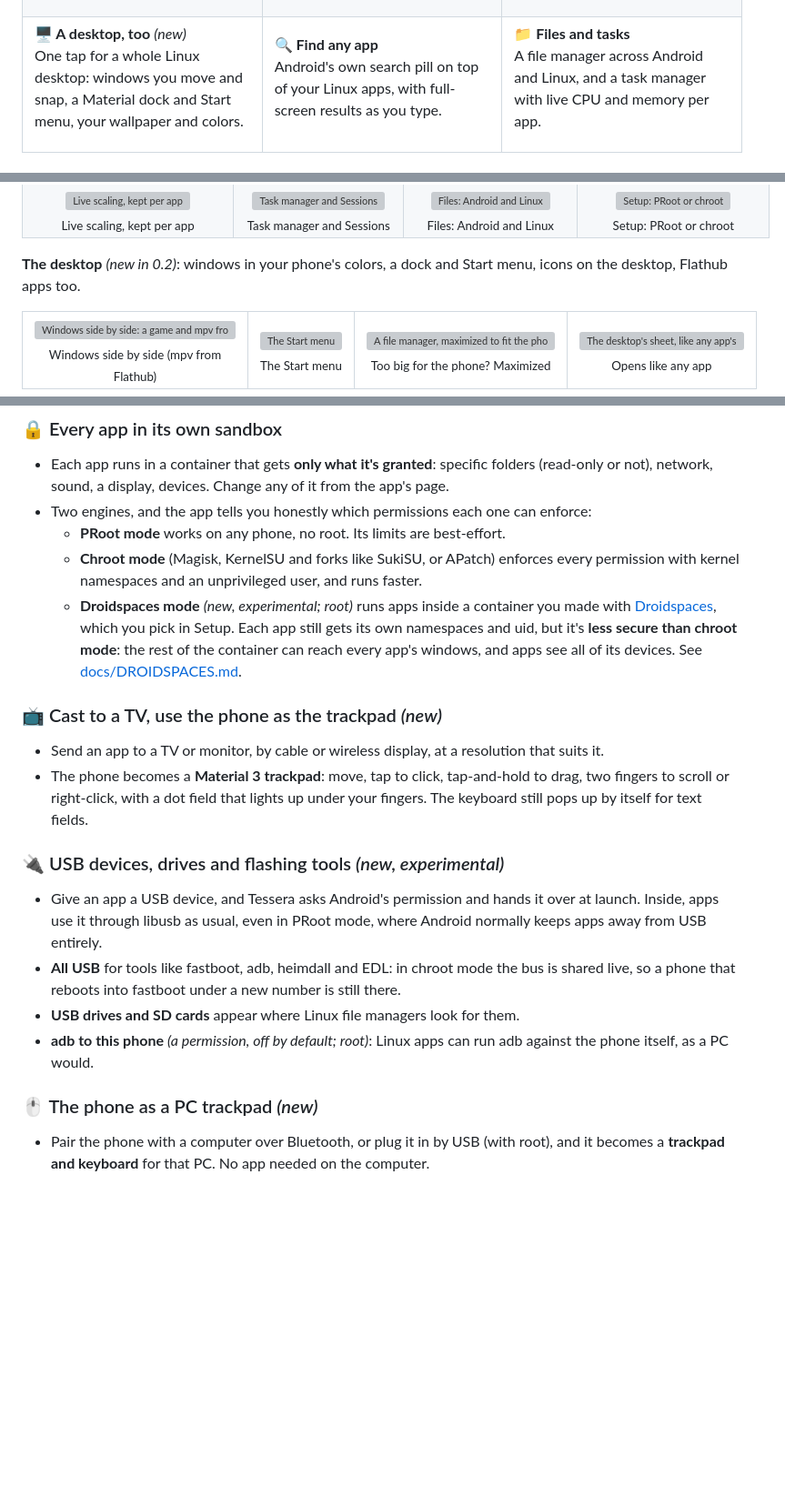
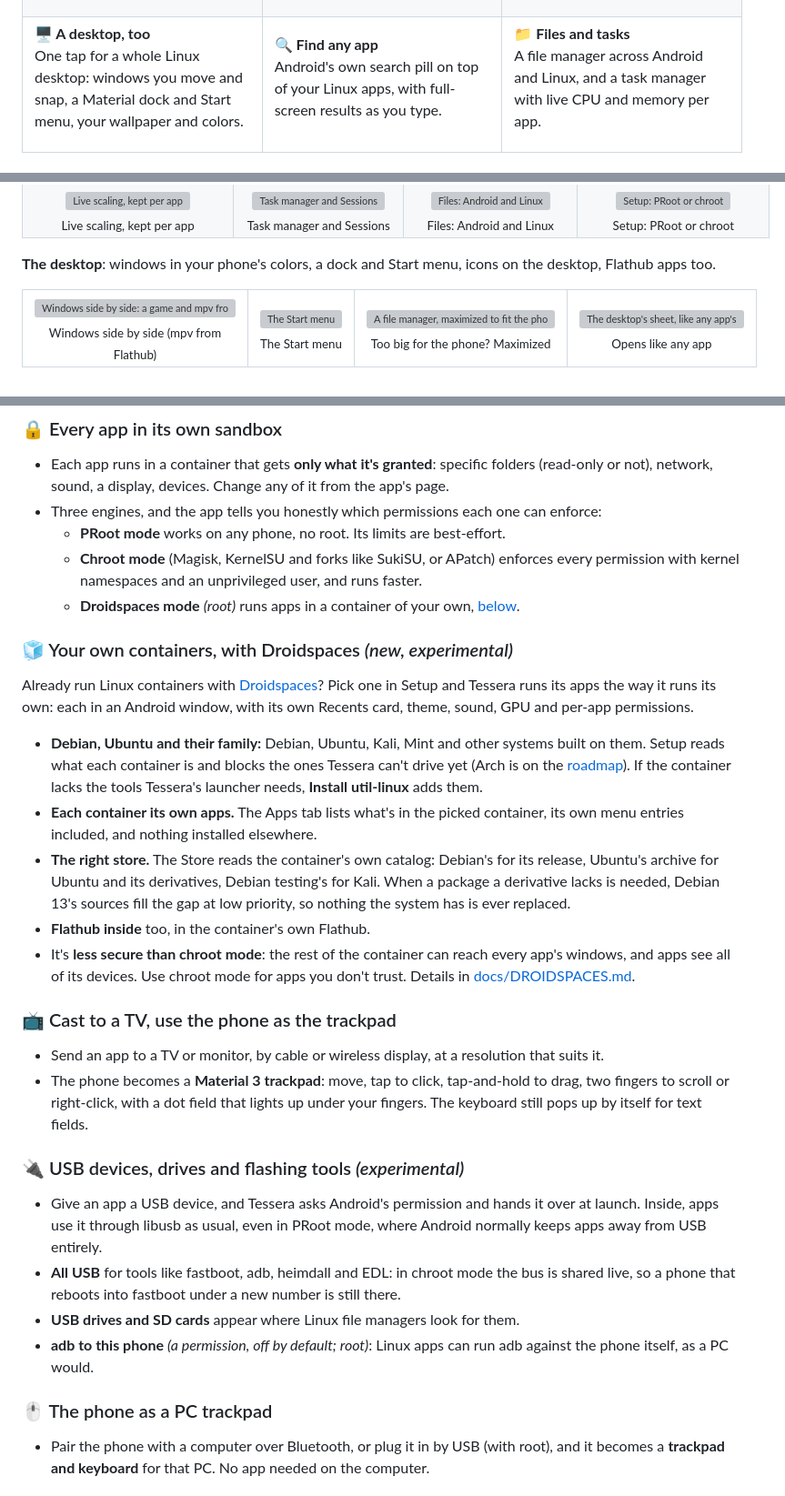
Before and after one commit to daryan044/tessera-linux, a Markdown page: README.md, 3 parts joined by grey strips. Shown at 91% size. Drawn GitHub-style; blank space fills up the shorter version; grey boxes are pictures that could not be loaded.

```diff
--- a/README.md
+++ b/README.md
@@ -75,7 +75,7 @@ cast Linux apps to a TV.
 <tr>
 <td valign="top">
 
-**🖥️ A desktop, too** *(new)*<br>
+**🖥️ A desktop, too**<br>
 One tap for a whole Linux desktop: windows you move and snap, a Material dock and Start menu,
 your wallpaper and colors.
 
@@ -112,7 +112,7 @@ A file manager across Android and Linux, and a task manager with live CPU and me
 </tr>
 </table>
 
-**The desktop** *(new in 0.2)*: windows in your phone's colors, a dock and Start menu, icons on the
+**The desktop**: windows in your phone's colors, a dock and Start menu, icons on the
 desktop, Flathub apps too.
 
 <table>
@@ -274,23 +274,39 @@ GPU, and a GPU meter for the whole phone. What apps printed is under **Logs** in
 ### 🔒 Every app in its own sandbox
 - Each app runs in a container that gets **only what it's granted**: specific folders (read-only
   or not), network, sound, a display, devices. Change any of it from the app's page.
-- Two engines, and the app tells you honestly which permissions each one can enforce:
+- Three engines, and the app tells you honestly which permissions each one can enforce:
   - **PRoot mode** works on any phone, no root. Its limits are best-effort.
   - **Chroot mode** (Magisk, KernelSU and forks like SukiSU, or APatch) enforces every permission
     with kernel namespaces and an unprivileged user, and runs faster.
-  - **Droidspaces mode** *(new, experimental; root)* runs apps inside a container you made with
-    [Droidspaces](https://github.com/ravindu644/Droidspaces-OSS), which you pick in Setup. Each app
-    still gets its own namespaces and uid, but it's **less secure than chroot mode**: the rest of
-    the container can reach every app's windows, and apps see all of its devices. See
-    [docs/DROIDSPACES.md](docs/DROIDSPACES.md#security).
+  - **Droidspaces mode** *(root)* runs apps in a container of your own,
+    [below](#-your-own-containers-with-droidspaces-new-experimental).
 
-### 📺 Cast to a TV, use the phone as the trackpad *(new)*
+### 🧊 Your own containers, with Droidspaces *(new, experimental)*
+Already run Linux containers with [Droidspaces](https://github.com/ravindu644/Droidspaces-OSS)?
+Pick one in Setup and Tessera runs its apps the way it runs its own: each in an Android window,
+with its own Recents card, theme, sound, GPU and per-app permissions.
+- **Debian, Ubuntu and their family:** Debian, Ubuntu, Kali, Mint and other systems built on them.
+  Setup reads what each container is and blocks the ones Tessera can't drive yet (Arch is on the
+  [roadmap](docs/ROADMAP.md#phase-8-droidspaces-containers)). If the container lacks the tools
+  Tessera's launcher needs, **Install util-linux** adds them.
+- **Each container its own apps.** The Apps tab lists what's in the picked container, its own menu
+  entries included, and nothing installed elsewhere.
+- **The right store.** The Store reads the container's own catalog: Debian's for its release,
+  Ubuntu's archive for Ubuntu and its derivatives, Debian testing's for Kali. When a package
+  a derivative lacks is needed, Debian 13's sources fill the gap at low priority, so nothing the
+  system has is ever replaced.
+- **Flathub inside** too, in the container's own Flathub.
+- It's **less secure than chroot mode**: the rest of the container can reach every app's windows,
+  and apps see all of its devices. Use chroot mode for apps you don't trust. Details in
+  [docs/DROIDSPACES.md](docs/DROIDSPACES.md).
+
+### 📺 Cast to a TV, use the phone as the trackpad
 - Send an app to a TV or monitor, by cable or wireless display, at a resolution that suits it.
 - The phone becomes a **Material 3 trackpad**: move, tap to click, tap-and-hold to drag, two
   fingers to scroll or right-click, with a dot field that lights up under your fingers. The
   keyboard still pops up by itself for text fields.
 
-### 🔌 USB devices, drives and flashing tools *(new, experimental)*
+### 🔌 USB devices, drives and flashing tools *(experimental)*
 - Give an app a USB device, and Tessera asks Android's permission and hands it over at launch.
   Inside, apps use it through libusb as usual, even in PRoot mode, where Android normally keeps
   apps away from USB entirely.
@@ -300,7 +316,7 @@ GPU, and a GPU meter for the whole phone. What apps printed is under **Logs** in
 - **adb to this phone** *(a permission, off by default; root)*: Linux apps can run adb against
   the phone itself, as a PC would.
 
-### 🖱️ The phone as a PC trackpad *(new)*
+### 🖱️ The phone as a PC trackpad
 - Pair the phone with a computer over Bluetooth, or plug it in by USB (with root), and it becomes
   a **trackpad and keyboard** for that PC. No app needed on the computer.
 
```
Also changed, not shown: other parts of README.md (+16 -16 lines).
